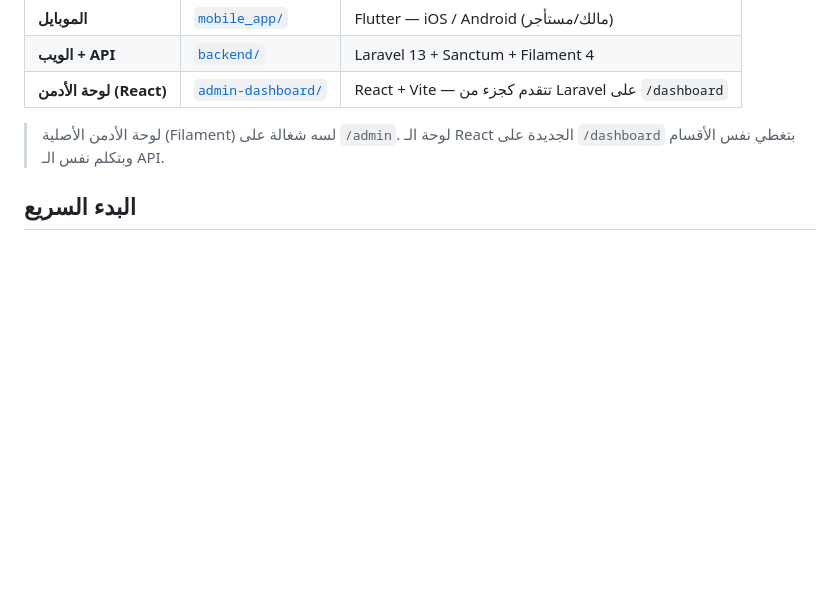
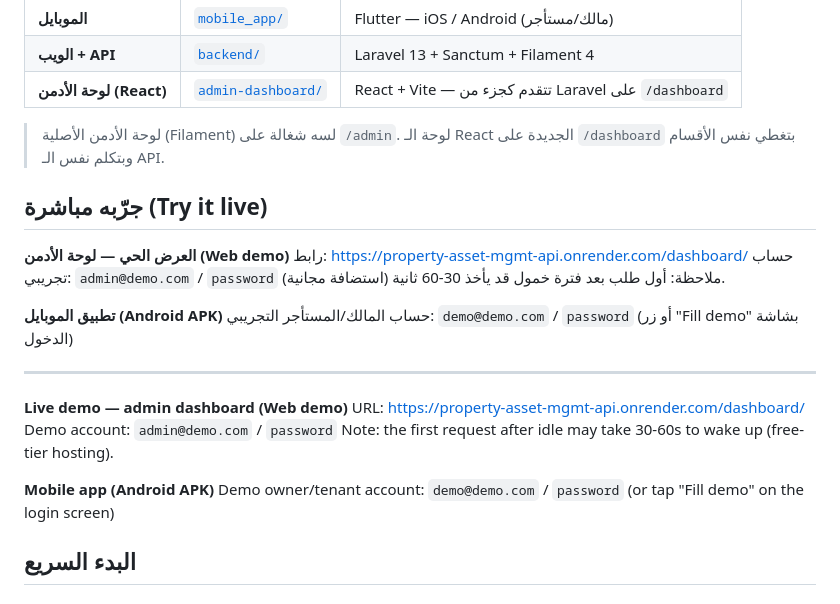
Before and after one commit to ahmedehab96-c/property_asset_management_app, a Markdown page: README.md, the part around the change. GitHub-like rendering; blank space fills up the shorter version.

Commit message:
Add bilingual live-demo login section to README
Clarifies the working demo credentials for both the web dashboard and
the Android APK, in Arabic and English, separate from the local-setup
instructions further down.

Co-Authored-By: Claude Sonnet 5 <noreply@anthropic.com>

```diff
--- a/README.md
+++ b/README.md
@@ -11,6 +11,26 @@
 | **لوحة الأدمن (React)** | [`admin-dashboard/`](admin-dashboard/) | React + Vite — تتقدم كجزء من Laravel على `/dashboard` |
 
 > لوحة الأدمن الأصلية (Filament) لسه شغالة على `/admin`. لوحة الـ React الجديدة على `/dashboard` بتغطي نفس الأقسام وبتكلم نفس الـ API.
+
+## جرّبه مباشرة (Try it live)
+
+**العرض الحي — لوحة الأدمن (Web demo)**
+رابط: https://property-asset-mgmt-api.onrender.com/dashboard/
+حساب تجريبي: `admin@demo.com` / `password`
+ملاحظة: أول طلب بعد فترة خمول قد يأخذ 30-60 ثانية (استضافة مجانية).
+
+**تطبيق الموبايل (Android APK)**
+حساب المالك/المستأجر التجريبي: `demo@demo.com` / `password` (أو زر "Fill demo" بشاشة الدخول)
+
+---
+
+**Live demo — admin dashboard (Web demo)**
+URL: https://property-asset-mgmt-api.onrender.com/dashboard/
+Demo account: `admin@demo.com` / `password`
+Note: the first request after idle may take 30-60s to wake up (free-tier hosting).
+
+**Mobile app (Android APK)**
+Demo owner/tenant account: `demo@demo.com` / `password` (or tap "Fill demo" on the login screen)
 
 ## البدء السريع
 
```
